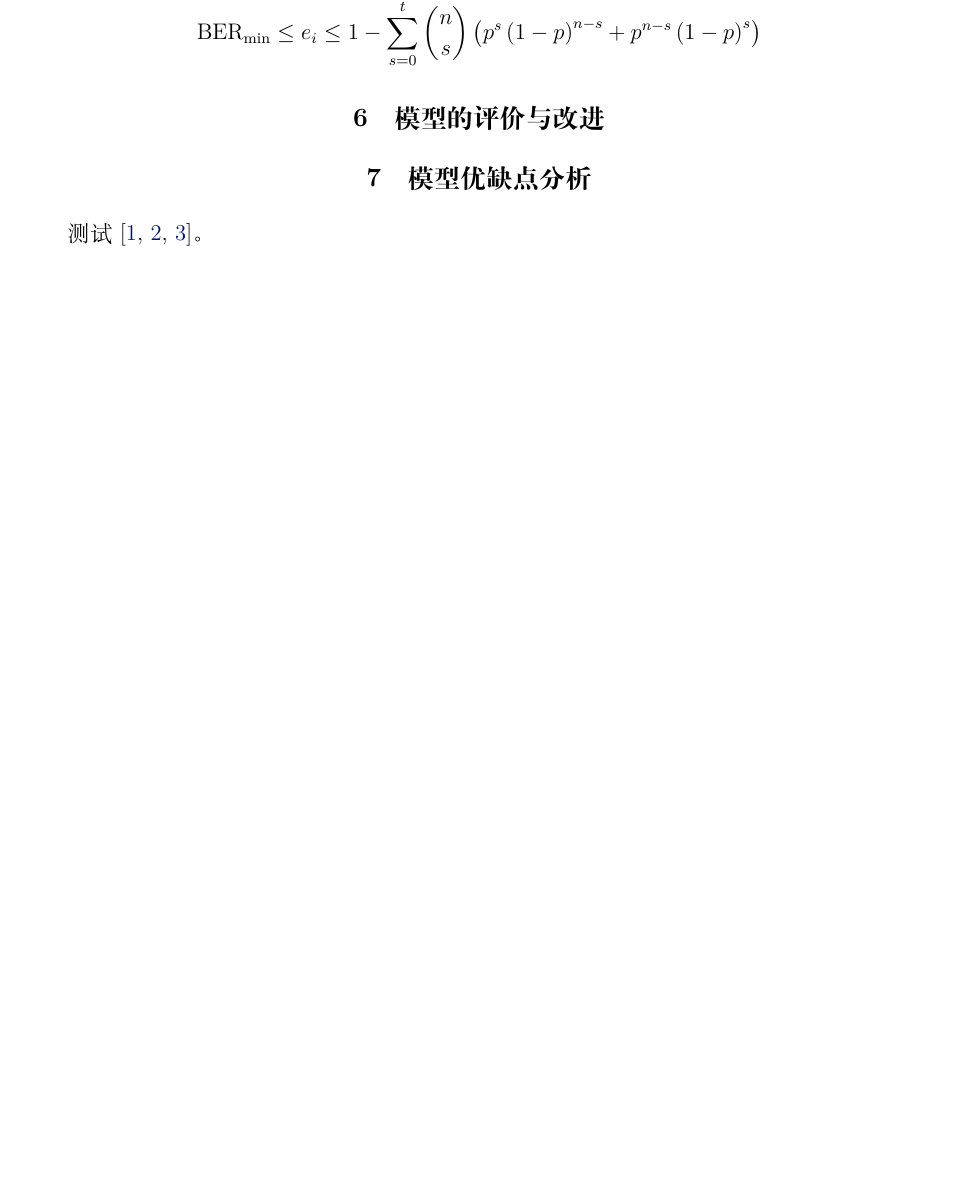
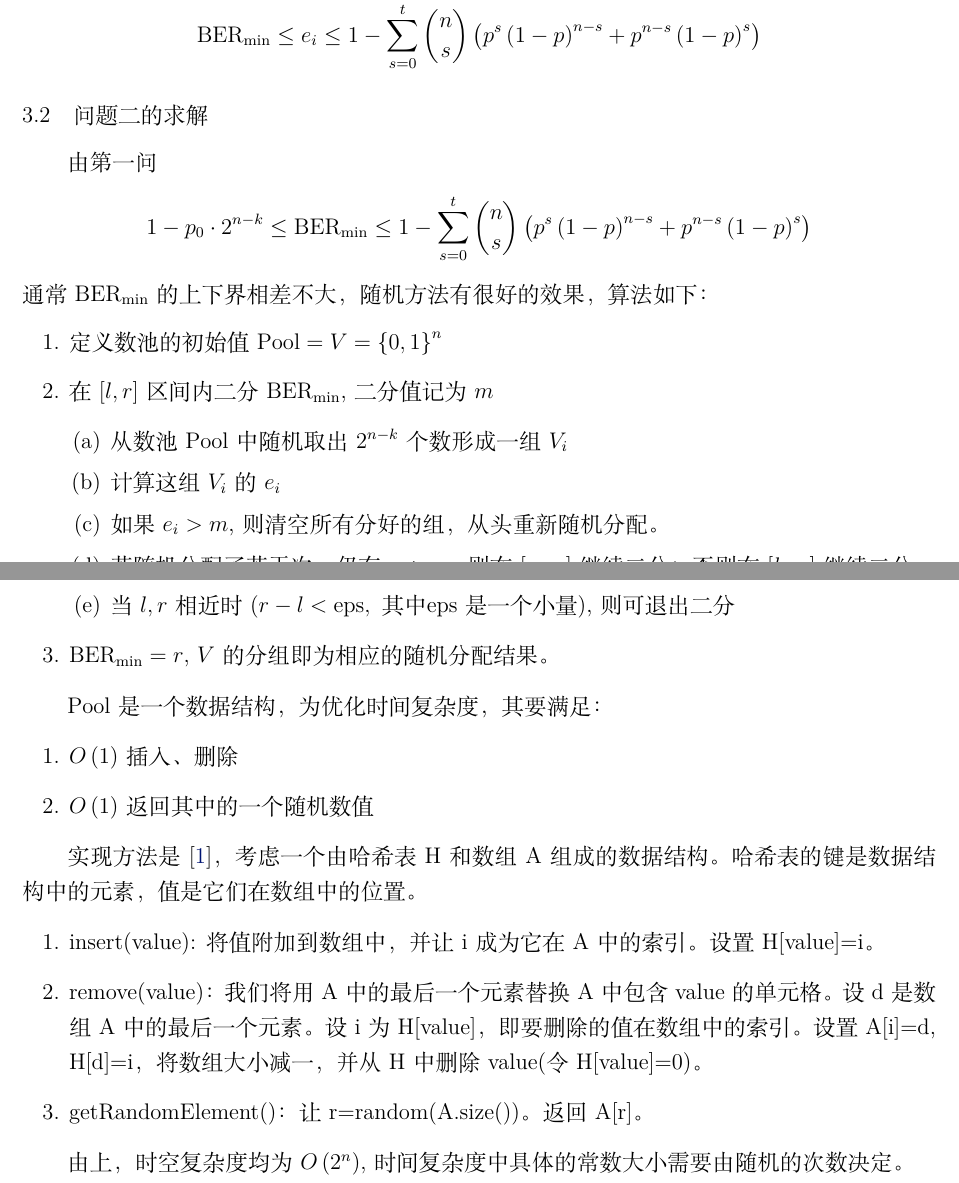
Before and after one commit to fjtcin/ustcmmc, a LaTeX paper (main.tex, which reads content/build.tex): part of page 3 of 4 before the commit and two parts of pages 3 and 4 of 5 after it, the two joined at a grey line, cut so that both start at the same text, the shorter picture padded with empty space. Compiled offline with XeLaTeX.

Commit message:
docs: culmination

```diff
--- a/content/build.tex
+++ b/content/build.tex
@@ -29,3 +29,36 @@
 
 故
 \[\mathrm{BER}_\mathrm{min}\le e_i\le 1-\sum_{s=0}^t\binom{n}{s}\left(p^s\left(1-p\right)^{n-s}+p^{n-s}\left(1-p\right)^s\right)\]
+
+\subsection{问题二的求解}
+
+由第一问
+\[1-p_0\cdot 2^{n-k}\le\mathrm{BER}_\mathrm{min}\le 1-\sum_{s=0}^t\binom{n}{s}\left(p^s\left(1-p\right)^{n-s}+p^{n-s}\left(1-p\right)^s\right)\]
+通常 \(\mathrm{BER}_\mathrm{min}\) 的上下界相差不大，随机方法有很好的效果，算法如下：
+\begin{enumerate}
+  \item 定义数池的初始值 \(\mathrm{Pool}=V=\left\{0,1\right\}^n\)
+  \item 在 \(\left[l,r\right]\) 区间内二分 \(\mathrm{BER}_\mathrm{min}\), 二分值记为 \(m\)
+  \begin{enumerate}
+    \item 从数池 \(\mathrm{Pool}\) 中随机取出 \(2^{n-k}\) 个数形成一组 \(V_i\)
+    \item 计算这组 \(V_i\) 的 \(e_i\)
+    \item 如果 \(e_i>m\), 则清空所有分好的组，从头重新随机分配。
+    \item 若随机分配了若干次，仍有 \(e_i>m\), 则在 \(\left[m,r\right]\) 继续二分；否则在 \(\left[l,m\right]\) 继续二分
+    \item 当 \(l,r\) 相近时 \(\left(r-l<\mathrm{eps},\text{ 其中 }\mathrm{eps}\text{ 是一个小量}\right)\), 则可退出二分
+  \end{enumerate}
+  \item \(\mathrm{BER}_\mathrm{min}=r\), \(V\) 的分组即为相应的随机分配结果。
+\end{enumerate}
+
+\(\mathrm{Pool}\) 是一个数据结构，为优化时间复杂度，其要满足：
+\begin{enumerate}
+  \item \(O\left(1\right)\) 插入、删除
+  \item \(O\left(1\right)\) 返回其中的一个随机数值
+\end{enumerate}
+
+实现方法是\cite{main}，考虑一个由哈希表 H 和数组 A 组成的数据结构。哈希表的键是数据结构中的元素，值是它们在数组中的位置。
+\begin{enumerate}
+  \item insert(value): 将值附加到数组中，并让 i 成为它在 A 中的索引。设置 H[value]=i。
+  \item remove(value)：我们将用 A 中的最后一个元素替换 A 中包含 value 的单元格。设 d 是数组 A 中的最后一个元素。设 i 为 H[value]，即要删除的值在数组中的索引。设置 A[i]=d, H[d]=i，将数组大小减一，并从 H 中删除 value(令 H[value]=0)。
+  \item getRandomElement()：让 r=random(A.size())。返回 A[r]。
+\end{enumerate}
+
+由上，时空复杂度均为 \(O\left(2^n\right)\), 时间复杂度中具体的常数大小需要由随机的次数决定。
--- a/main.tex
+++ b/main.tex
@@ -16,11 +16,11 @@
 \newpage
 \input{content/restatement.tex}
 \input{content/analysis.tex}
-\input{content/assumption.tex}
-\input{content/notation.tex}
+%\input{content/assumption.tex}
+%\input{content/notation.tex}
 \input{content/build.tex}
-\input{content/improvement.tex}
-\input{content/appraisement.tex}
+%\input{content/improvement.tex}
+%\input{content/appraisement.tex}
 \newpage
 \printbibliography[title=参考文献]
 
```
Also changed, not shown: content/abstract.tex (+1 -1 lines), main.bib (+6 -27 lines), main.pdf, main.tex (4 more changed lines).
